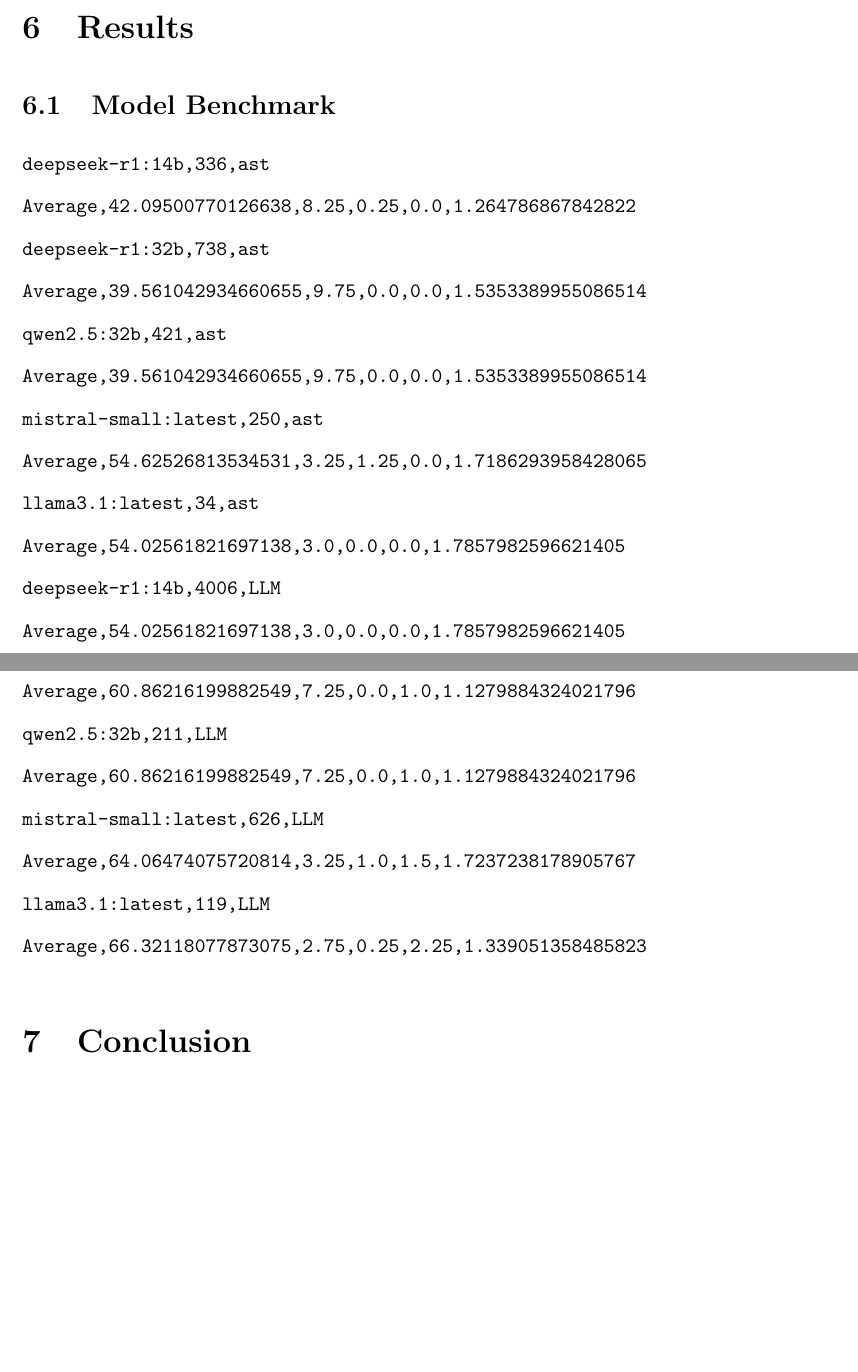
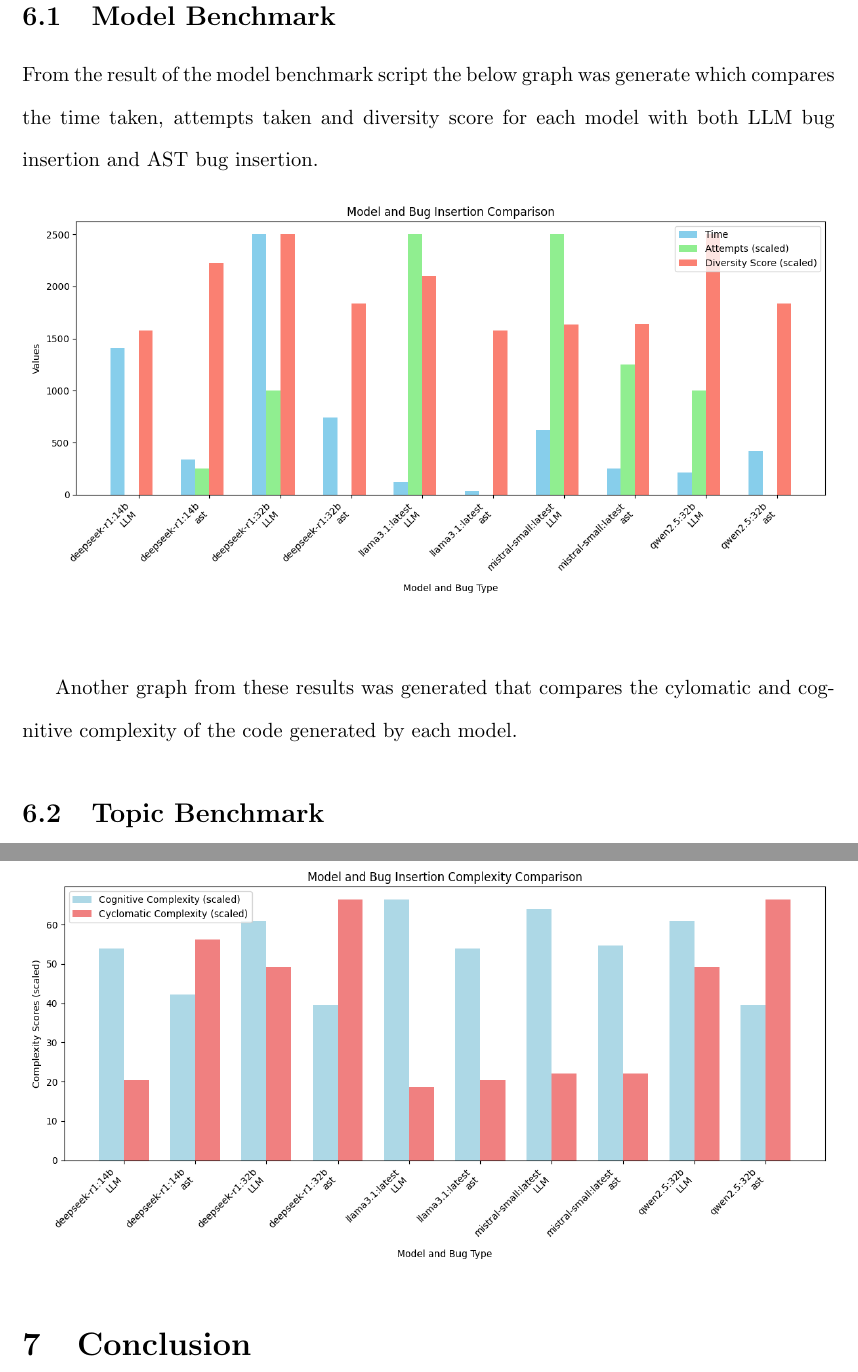
Before and after one commit to Patrick941/MAIProject, a LaTeX document (Reports/Final/final.tex): two parts of pages 19 and 20 of 22 before the commit and two parts of pages 21 and 22 of 24 after it, joined at a grey line, cut at the place of the change, the shorter picture padded with empty space. Compiled offline with pdfLaTeX.

Commit message:
Added another graph into report

```diff
--- a/Reports/Final/final.tex
+++ b/Reports/Final/final.tex
@@ -205,35 +205,29 @@
 \subsubsection{Run Time}
 
 The run time metric is very simply the length of time it takes a given run of main.py to complete. This metric is counted in seconds as the time taken to query an LLM and for it to respond can often take 5-200 seconds with the models selected. Seconds will give the most appropriate level of detail for this metric. Of course a larger run time is bad and a lower run time is good.
-
-\section{Results}
+\newpage
+\section{Results and Discussion}
 
 \subsection{Model Benchmark}
 
+From the result of the model benchmark script the below graph was generate which compares the time taken, attempts taken and diversity score for each model with both LLM bug insertion and AST bug insertion.
+\begin{figure}[h!]
+\centering
+\includegraphics[width=\linewidth]{Images/Model_Comparison.png}
+\label{fig:Model_Benchmark}
+\end{figure}
 
-\begin{verbatim}
-deepseek-r1:14b,336,ast
-Average,42.09500770126638,8.25,0.25,0.0,1.264786867842822
-deepseek-r1:32b,738,ast
-Average,39.561042934660655,9.75,0.0,0.0,1.5353389955086514
-qwen2.5:32b,421,ast
-Average,39.561042934660655,9.75,0.0,0.0,1.5353389955086514
-mistral-small:latest,250,ast
-Average,54.62526813534531,3.25,1.25,0.0,1.7186293958428065
-llama3.1:latest,34,ast
-Average,54.02561821697138,3.0,0.0,0.0,1.7857982596621405
-deepseek-r1:14b,4006,LLM
-Average,54.02561821697138,3.0,0.0,0.0,1.7857982596621405
-deepseek-r1:32b,2498,LLM
-Average,60.86216199882549,7.25,0.0,1.0,1.1279884324021796
-qwen2.5:32b,211,LLM
-Average,60.86216199882549,7.25,0.0,1.0,1.1279884324021796
-mistral-small:latest,626,LLM
-Average,64.06474075720814,3.25,1.0,1.5,1.7237238178905767
-llama3.1:latest,119,LLM
-Average,66.32118077873075,2.75,0.25,2.25,1.339051358485823
-\end{verbatim}
+Another graph from these results was generated that compares the cylomatic and cognitive complexity of the code generated by each model.
+\begin{figure}[h!]
+\centering
+\includegraphics[width=\linewidth]{Images/Complexity_Comparison.png}
+\label{fig:Complexity_Benchmark}
+\end{figure}
 
+\subsection{Topic Benchmark}
+
+
+\newpage
 \section{Conclusion}
 
 This will briefly summarise the project and discuss the future of the project.
```
Also changed, not shown: Reports/Final/Images/Complexity_Comparison.png (added), Reports/Final/final.pdf, Reports/Final/final.tex (8 more changed lines), 7 other files.
